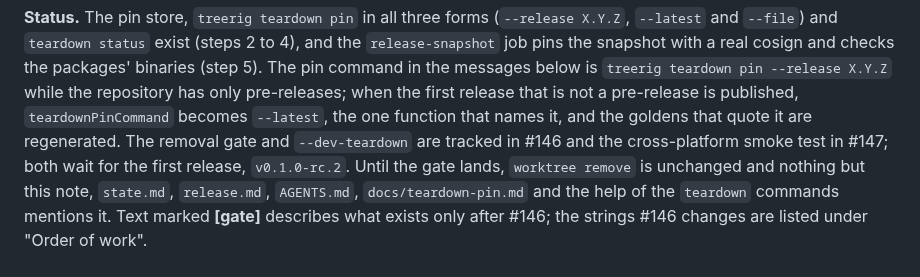
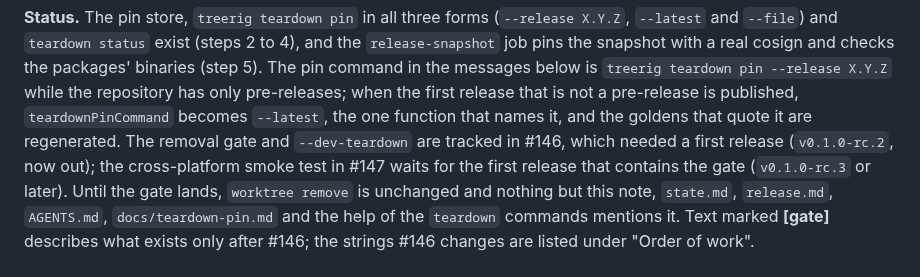
Before and after one commit to sofired/treerig, a Markdown page: docs/design/teardown.md, the part around the change. GitHub-like rendering.

Commit message:
docs: #146 needed the first release; #147 waits for the first one with the gate

```diff
--- a/docs/design/teardown.md
+++ b/docs/design/teardown.md
@@ -12,8 +12,10 @@ binaries (step 5). The pin command in the messages below is `treerig teardown pi
 --release X.Y.Z` while the repository has only pre-releases; when the first
 release that is not a pre-release is published, `teardownPinCommand` becomes
 `--latest`, the one function that names it, and the goldens that quote it are
-regenerated. The removal gate and `--dev-teardown` are tracked in #146 and the
-cross-platform smoke test in #147; both wait for the first release, `v0.1.0-rc.2`. Until the gate lands,
+regenerated. The removal gate and `--dev-teardown` are tracked in #146, which
+needed a first release (`v0.1.0-rc.2`, now out); the cross-platform smoke test in
+#147 waits for the first release that contains the gate (`v0.1.0-rc.3` or
+later). Until the gate lands,
 `worktree remove` is unchanged and nothing but this note, `state.md`,
 `release.md`, `AGENTS.md`, `docs/teardown-pin.md` and the help of
 the `teardown` commands mentions it. Text marked **[gate]** describes what
```
